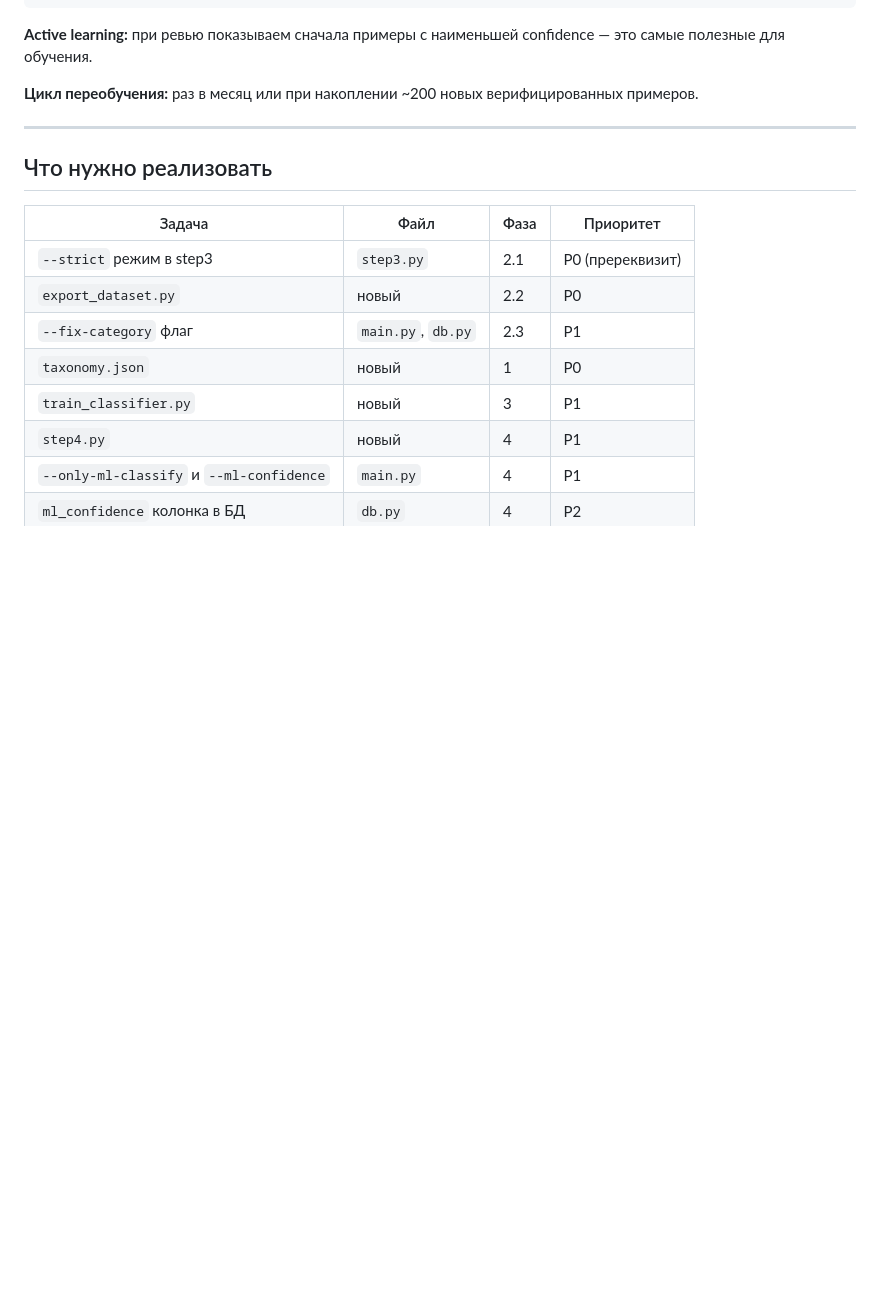
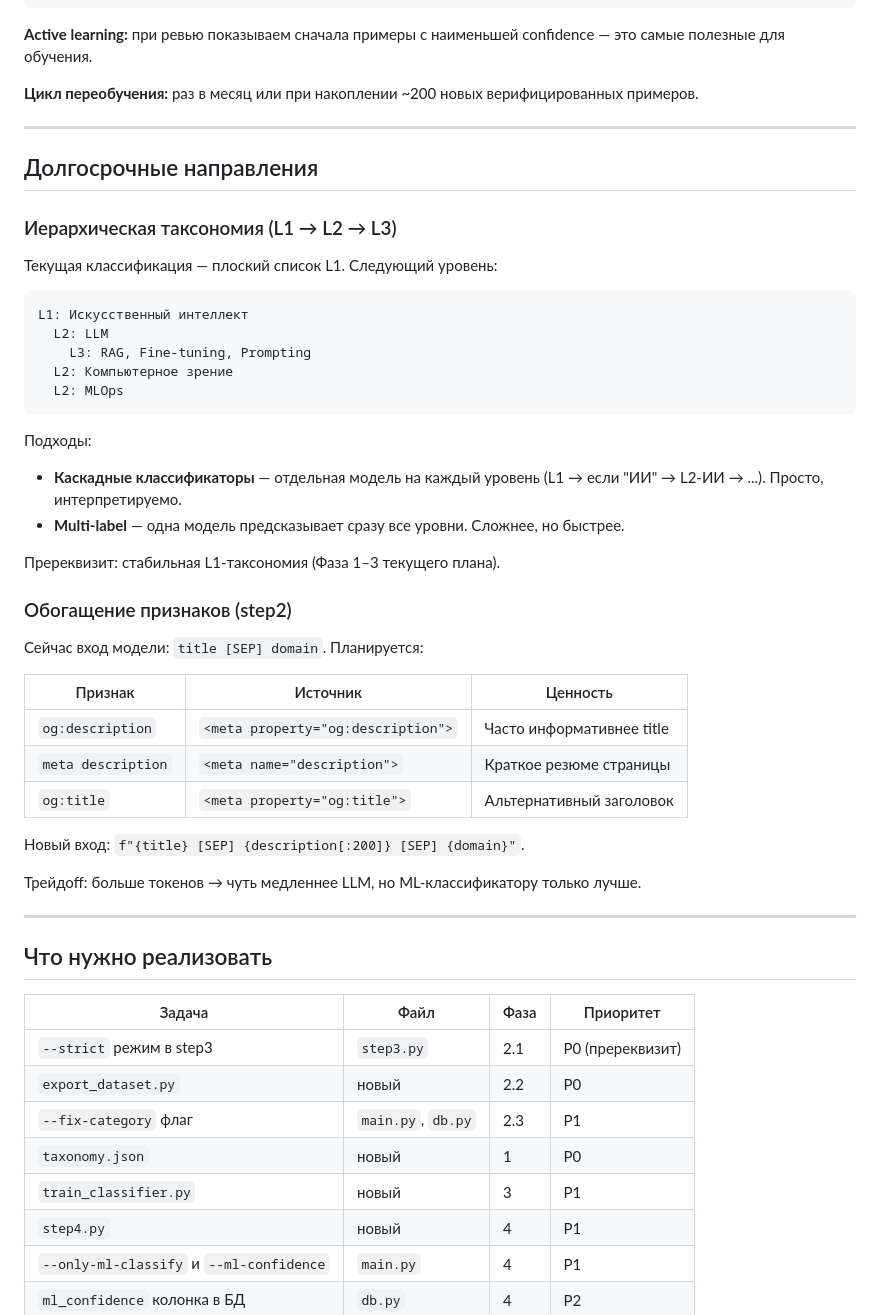
Before and after one commit to ioncat/web-page-classifier, a Markdown page: docs/ml-plan.md, the part around the change. Drawn GitHub-style; blank space fills up the shorter version.

````diff
--- a/docs/ml-plan.md
+++ b/docs/ml-plan.md
@@ -250,6 +250,42 @@ confidence — это самые полезные для обучения.
 
 ---
 
+## Долгосрочные направления
+
+### Иерархическая таксономия (L1 → L2 → L3)
+
+Текущая классификация — плоский список L1. Следующий уровень:
+
+```
+L1: Искусственный интеллект
+  L2: LLM
+    L3: RAG, Fine-tuning, Prompting
+  L2: Компьютерное зрение
+  L2: MLOps
+```
+
+Подходы:
+- **Каскадные классификаторы** — отдельная модель на каждый уровень (L1 → если "ИИ" → L2-ИИ → ...). Просто, интерпретируемо.
+- **Multi-label** — одна модель предсказывает сразу все уровни. Сложнее, но быстрее.
+
+Пререквизит: стабильная L1-таксономия (Фаза 1–3 текущего плана).
+
+### Обогащение признаков (step2)
+
+Сейчас вход модели: `title [SEP] domain`. Планируется:
+
+| Признак | Источник | Ценность |
+|---------|----------|----------|
+| `og:description` | `<meta property="og:description">` | Часто информативнее title |
+| `meta description` | `<meta name="description">` | Краткое резюме страницы |
+| `og:title` | `<meta property="og:title">` | Альтернативный заголовок |
+
+Новый вход: `f"{title} [SEP] {description[:200]} [SEP] {domain}"`.
+
+Трейдоff: больше токенов → чуть медленнее LLM, но ML-классификатору только лучше.
+
+---
+
 ## Что нужно реализовать
 
 | Задача | Файл | Фаза | Приоритет |
````
Also changed, not shown: README.md (+20 -2 lines).
